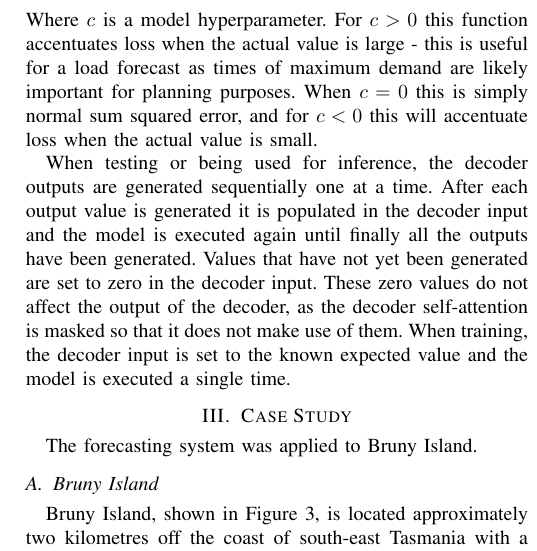
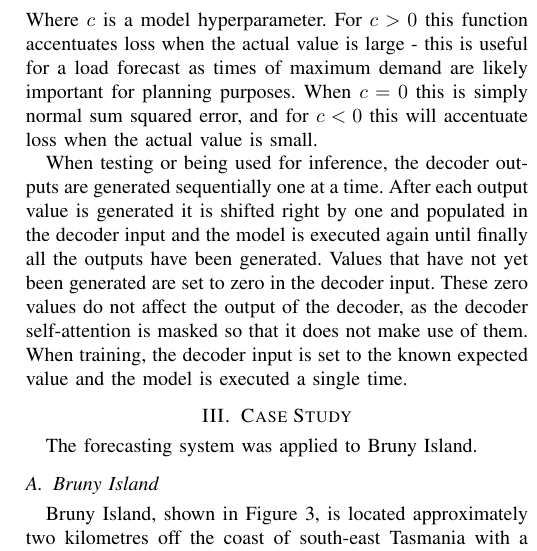
Before and after one commit to jurasofish/load_forecast_paper, a LaTeX paper (aupec.tex): part of one column of page 4 of 5, cut so that both start at the same text. Compiled offline with pdfLaTeX; a missing font is replaced by an installed copy or a similar font; a LaTeX package or settings file that is missing is left out.

Commit message:
right shift encoder input

```diff
--- a/aupec.tex
+++ b/aupec.tex
@@ -246,7 +246,7 @@ For $c>0$ this function accentuates loss when the actual value is large - this i
 When $c=0$ this is simply normal sum squared error, and for $c<0$ this will accentuate loss when the actual value is small.
 
 When testing or being used for inference, the decoder outputs are generated sequentially one at a time.
-After each output value is generated it is populated in the decoder input and the model is executed again until finally all the outputs have been generated.
+After each output value is generated it is shifted right by one and populated in the decoder input and the model is executed again until finally all the outputs have been generated.
 Values that have not yet been generated are set to zero in the decoder input.
 These zero values do not affect the output of the decoder, as the decoder self-attention is masked so that it does not make use of them.
 When training, the decoder input is set to the known expected value and the model is executed a single time.
```
